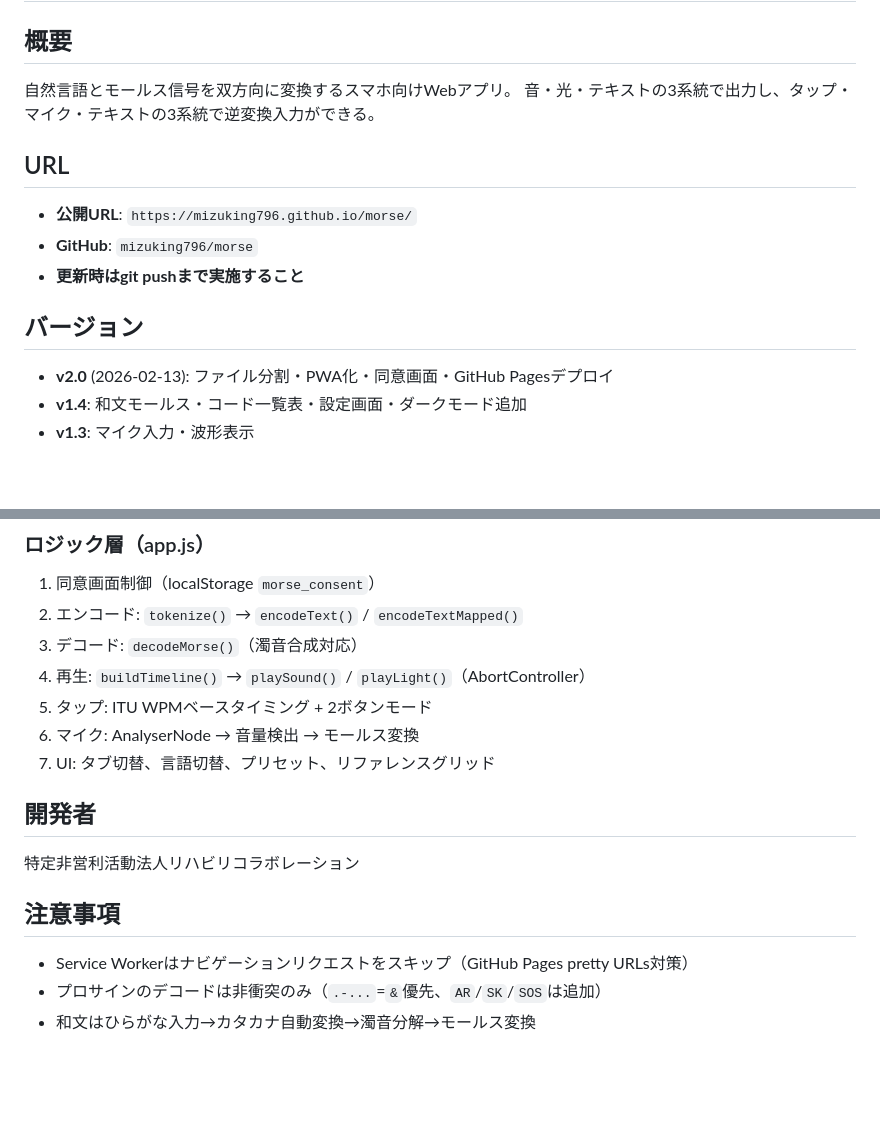
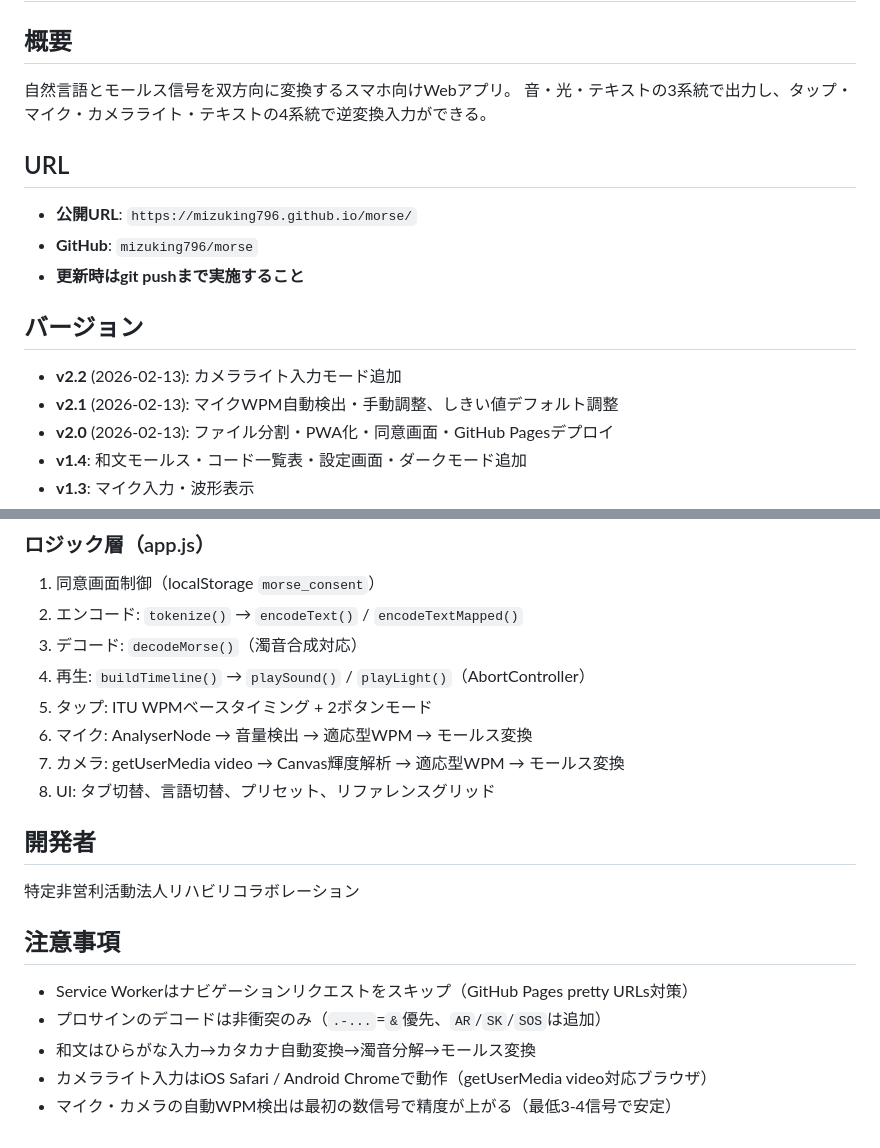
Before and after one commit to mizuking796/morse, a Markdown page: REFERENCE.md, 2 parts joined by grey strips. GitHub-like rendering; blank space fills up the shorter version.

```diff
--- a/REFERENCE.md
+++ b/REFERENCE.md
@@ -2,7 +2,7 @@
 
 ## 概要
 自然言語とモールス信号を双方向に変換するスマホ向けWebアプリ。
-音・光・テキストの3系統で出力し、タップ・マイク・テキストの3系統で逆変換入力ができる。
+音・光・テキストの3系統で出力し、タップ・マイク・カメラライト・テキストの4系統で逆変換入力ができる。
 
 ## URL
 - **公開URL**: `https://mizuking796.github.io/morse/`
@@ -10,6 +10,8 @@
 - **更新時はgit pushまで実施すること**
 
 ## バージョン
+- **v2.2** (2026-02-13): カメラライト入力モード追加
+- **v2.1** (2026-02-13): マイクWPM自動検出・手動調整、しきい値デフォルト調整
 - **v2.0** (2026-02-13): ファイル分割・PWA化・同意画面・GitHub Pagesデプロイ
 - **v1.4**: 和文モールス・コード一覧表・設定画面・ダークモード追加
 - **v1.3**: マイク入力・波形表示
@@ -106,8 +139,9 @@ morse/
 3. デコード: `decodeMorse()`（濁音合成対応）
 4. 再生: `buildTimeline()` → `playSound()` / `playLight()`（AbortController）
 5. タップ: ITU WPMベースタイミング + 2ボタンモード
-6. マイク: AnalyserNode → 音量検出 → モールス変換
-7. UI: タブ切替、言語切替、プリセット、リファレンスグリッド
+6. マイク: AnalyserNode → 音量検出 → 適応型WPM → モールス変換
+7. カメラ: getUserMedia video → Canvas輝度解析 → 適応型WPM → モールス変換
+8. UI: タブ切替、言語切替、プリセット、リファレンスグリッド
 
 ## 開発者
 特定非営利活動法人リハビリコラボレーション
@@ -116,3 +150,5 @@ morse/
 - Service Workerはナビゲーションリクエストをスキップ（GitHub Pages pretty URLs対策）
 - プロサインのデコードは非衝突のみ（`.-...`=`&`優先、`AR`/`SK`/`SOS`は追加）
 - 和文はひらがな入力→カタカナ自動変換→濁音分解→モールス変換
+- カメラライト入力はiOS Safari / Android Chromeで動作（getUserMedia video対応ブラウザ）
+- マイク・カメラの自動WPM検出は最初の数信号で精度が上がる（最低3-4信号で安定）
```
Also changed, not shown: other parts of REFERENCE.md (+43 -12 lines).
